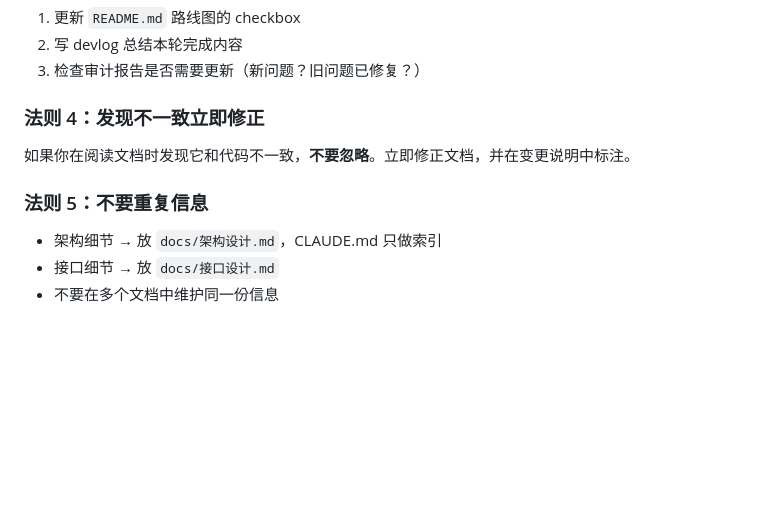
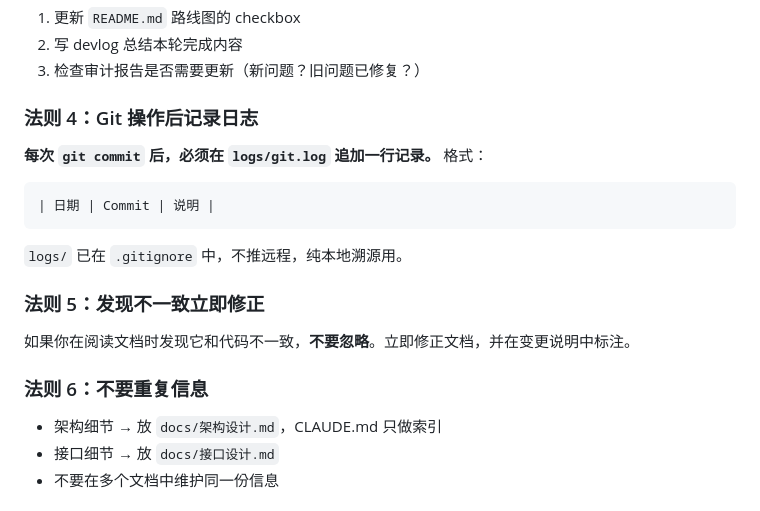
Before and after one commit to 2321188756/synapse, a Markdown page: CLAUDE.md, the part around the change. Rendered like a GitHub page; blank space fills up the shorter version.

Commit message:
chore: CLAUDE.md 新增法则 4 — Git 操作后记录日志

````diff
--- a/CLAUDE.md
+++ b/CLAUDE.md
@@ -36,11 +36,21 @@ Synapse 是一个**个人 AI 中间层**，连接 AI 与外部世界（工具调
 2. 写 devlog 总结本轮完成内容
 3. 检查审计报告是否需要更新（新问题？旧问题已修复？）
 
-### 法则 4：发现不一致立即修正
+### 法则 4：Git 操作后记录日志
+
+**每次 `git commit` 后，必须在 `logs/git.log` 追加一行记录。** 格式：
+
+```
+| 日期 | Commit | 说明 |
+```
+
+`logs/` 已在 `.gitignore` 中，不推远程，纯本地溯源用。
+
+### 法则 5：发现不一致立即修正
 
 如果你在阅读文档时发现它和代码不一致，**不要忽略**。立即修正文档，并在变更说明中标注。
 
-### 法则 5：不要重复信息
+### 法则 6：不要重复信息
 
 - 架构细节 → 放 `docs/架构设计.md`，CLAUDE.md 只做索引
 - 接口细节 → 放 `docs/接口设计.md`
````
